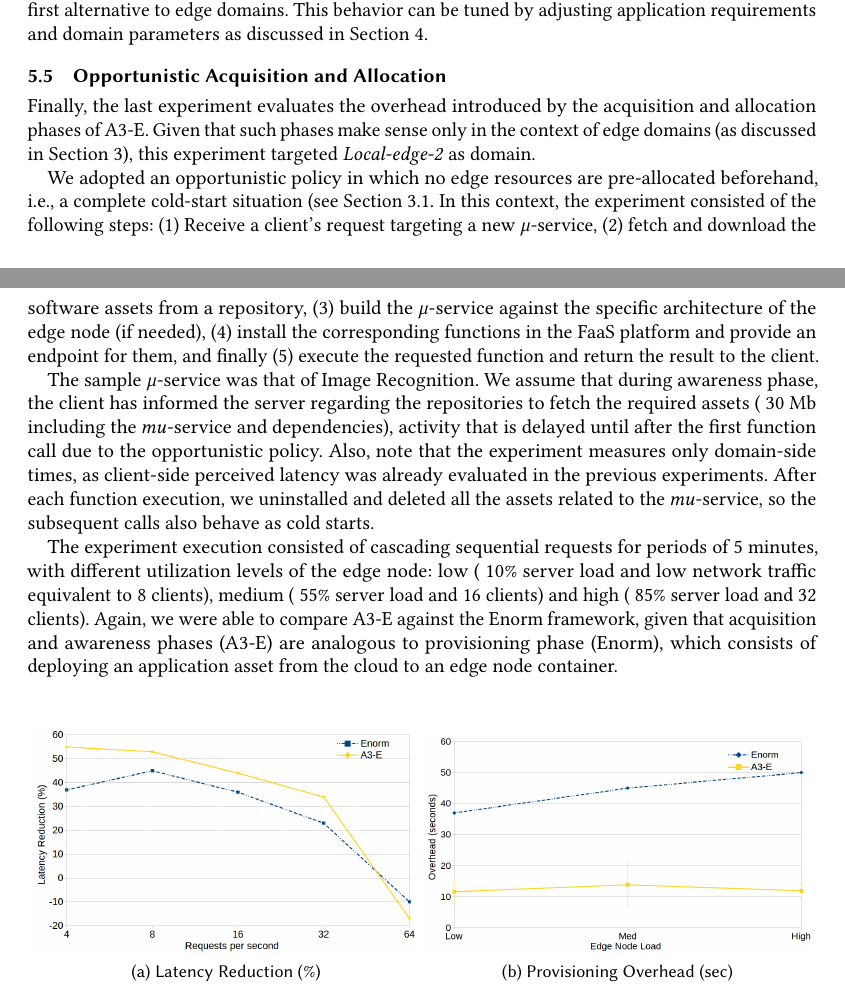
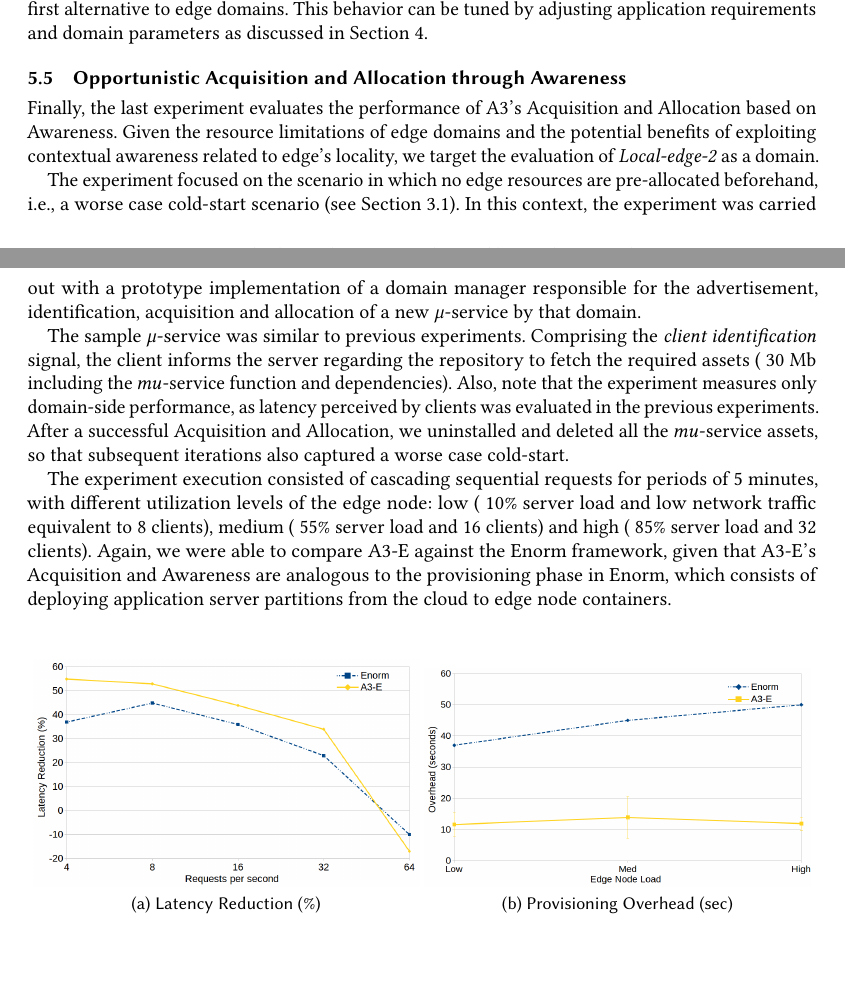
Before and after one commit to danilomendonca/acm-toit-continuum, a LaTeX paper (main.tex, which reads sections/evaluation.tex): two parts of pages 16 and 17 of 20, joined at a grey line, cut so that both start at the same text, the shorter picture padded with empty space. Compiled offline with pdfLaTeX.

Commit message:
evaluation review

```diff
--- a/sections/evaluation.tex
+++ b/sections/evaluation.tex
@@ -225,16 +225,20 @@ Note that computation in the mobile device was configured with the lowest possib
 
 %\paragraph{Threats to validity}
 
-\subsection{Opportunistic Acquisition and Allocation}
+\subsection{Opportunistic Acquisition and Allocation through Awareness}
 
-Finally, the last experiment evaluates the overhead introduced by the acquisition and allocation phases of A3-E. Given that such phases make sense only in the context of edge domains (as discussed in Section~\ref{sec:A3-E}), this experiment targeted \textit{Local-edge-2} as domain.
+Finally, the last experiment evaluates the performance of A3's Acquisition and Allocation based on Awareness. Given the resource limitations of edge domains and the potential benefits of exploiting contextual awareness related to edge's locality, we target the evaluation of \textit{Local-edge-2} as a domain.
 
-We adopted an opportunistic policy in which no edge resources are pre-allocated beforehand, i.e., a complete cold-start situation (see Section~\ref{sec:A3-E-awareness}. In this context, the experiment consisted of the following steps:
-(1) Receive a client's request targeting a new $\mu$-service, (2) fetch and download the software assets from a repository, (3) build the $\mu$-service against the specific architecture of the edge node (if needed), (4) install the corresponding functions in the FaaS platform and provide an endpoint for them, and finally (5) execute the requested function and return the result to the client.
+The experiment focused on the scenario in which no edge resources are pre-allocated beforehand, i.e., a worse case cold-start scenario (see Section~\ref{sec:A3-E-awareness}). In this context, the experiment was carried out with a prototype implementation of a domain manager responsible for the advertisement, identification, acquisition and allocation of a new $\mu$-service by that domain.
 
-The sample $\mu$-service was that of Image Recognition. We assume that during awareness phase, the client has informed the server regarding the repositories to fetch the required assets (~30 Mb including the $mu$-service and dependencies), activity that is delayed until after the first function call due to the opportunistic policy. Also, note that the experiment measures only domain-side times, as client-side perceived latency was already evaluated in the previous experiments. After each function execution, we uninstalled and deleted all the assets related to the $mu$-service, so the subsequent calls also behave as cold starts.
+% [Danilo] The steps are described in Sec. 3, we can just emphatise the activities (paragraph above)
+%the following steps: (1) Receive a client's request targeting a new $\mu$-service, (2) fetch and download the software assets from a repository, (3) build the $\mu$-service against the specific architecture of the edge node (if needed), (4) install the corresponding functions in the FaaS platform and provide an endpoint for them, and finally (5) execute the requested function and return the result to the client.
 
-The experiment execution consisted of cascading sequential requests for periods of $5$ minutes, with different utilization levels of the edge node: low (~10\% server load and low network traffic equivalent to 8 clients), medium (~55\% server load and 16 clients) and high (~85\% server load and 32 clients). Again, we were able to compare A3-E against the Enorm framework, given that acquisition and awareness phases (A3-E) are analogous to provisioning phase (Enorm), which consists of deploying an application asset from the cloud to an edge node container.
+The sample $\mu$-service was similar to previous experiments. Comprising the \textit{client identification} signal, the client informs the server regarding the repository to fetch the required assets (~30 Mb including the $mu$-service function and dependencies).
+%, activity that is delayed until after the first function call due to the opportunistic policy.
+Also, note that the experiment measures only domain-side performance, as latency perceived by clients was evaluated in the previous experiments. After a successful Acquisition and Allocation, we uninstalled and deleted all the $mu$-service assets, so that subsequent iterations also captured a worse case cold-start.
+
+The experiment execution consisted of cascading sequential requests for periods of $5$ minutes, with different utilization levels of the edge node: low (~10\% server load and low network traffic equivalent to 8 clients), medium (~55\% server load and 16 clients) and high (~85\% server load and 32 clients). Again, we were able to compare A3-E against the Enorm framework, given that A3-E's Acquisition and Awareness are analogous to the provisioning phase in Enorm, which consists of deploying application server partitions from the cloud to edge node containers.
 
 \begin{figure}[htb]
 	\centering
```
